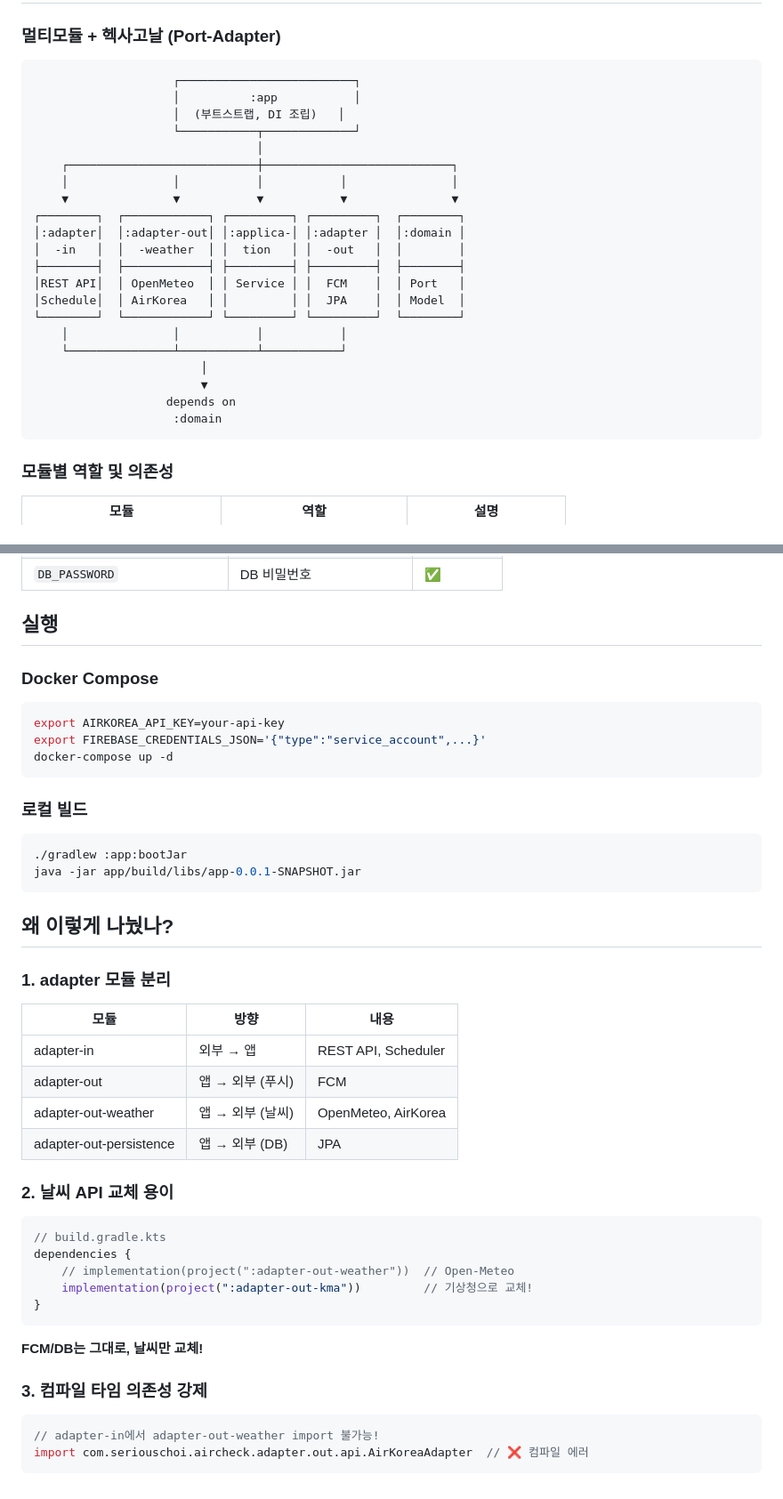
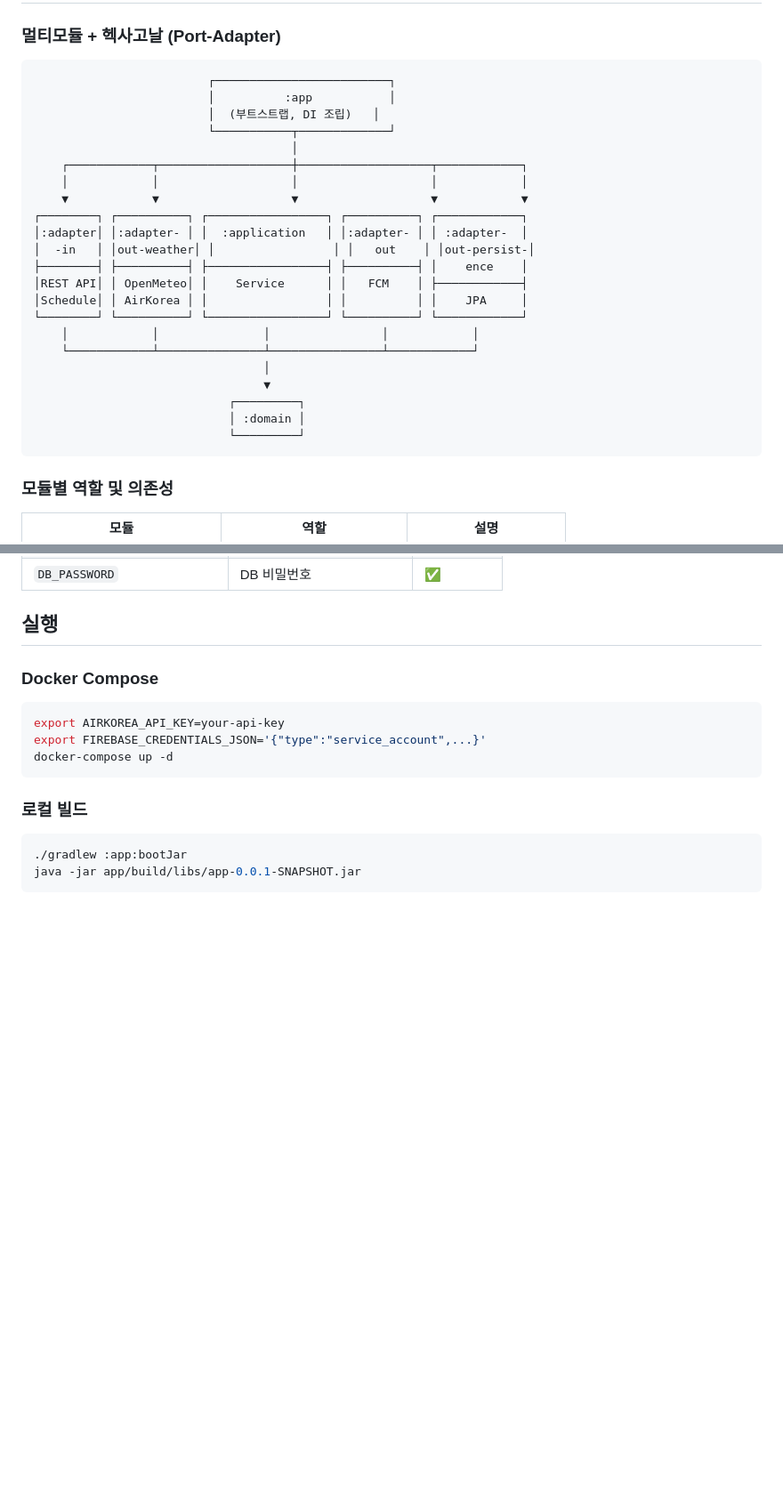
Before and after one commit to choidev2026/aircheck-server, a Markdown page: README.md, 2 parts joined by grey strips. Shown at 89% size. Rendered like a GitHub page; blank space fills up the shorter version.

Commit message:
docs: README 정리 - 의존성 규칙/분리 이유 섹션 제거
이유는 이슈에 기록됨:
- #3: 멀티모듈 전환 이유
- #4: adapter-in/out 분리
- #5: DB 어댑터 분리

````diff
--- a/README.md
+++ b/README.md
@@ -15,27 +15,28 @@
 ### 멀티모듈 + 헥사고날 (Port-Adapter)
 
 ```
-                    ┌─────────────────────────┐
-                    │          :app           │
-                    │  (부트스트랩, DI 조립)   │
-                    └───────────┬─────────────┘
-                                │
-    ┌───────────────────────────┼───────────────────────────┐
-    │               │           │           │               │
-    ▼               ▼           ▼           ▼               ▼
-┌────────┐  ┌────────────┐ ┌─────────┐ ┌─────────┐  ┌────────┐
-│:adapter│  │:adapter-out│ │:applica-│ │:adapter │  │:domain │
-│  -in   │  │  -weather  │ │  tion   │ │  -out   │  │        │
-├────────┤  ├────────────┤ ├─────────┤ ├─────────┤  ├────────┤
-│REST API│  │ OpenMeteo  │ │ Service │ │  FCM    │  │ Port   │
-│Schedule│  │ AirKorea   │ │         │ │  JPA    │  │ Model  │
-└────────┘  └────────────┘ └─────────┘ └─────────┘  └────────┘
-    │               │           │           │
-    └───────────────┴───────────┴───────────┘
-                        │
-                        ▼
-                   depends on
-                    :domain
+                         ┌─────────────────────────┐
+                         │          :app           │
+                         │  (부트스트랩, DI 조립)   │
+                         └───────────┬─────────────┘
+                                     │
+    ┌────────────┬───────────────────┼───────────────────┬────────────┐
+    │            │                   │                   │            │
+    ▼            ▼                   ▼                   ▼            ▼
+┌────────┐ ┌──────────┐ ┌─────────────────┐ ┌──────────┐ ┌────────────┐
+│:adapter│ │:adapter- │ │  :application   │ │:adapter- │ │ :adapter-  │
+│  -in   │ │out-weather│ │                 │ │   out    │ │out-persist-│
+├────────┤ ├──────────┤ ├─────────────────┤ ├──────────┤ │    ence    │
+│REST API│ │ OpenMeteo│ │    Service      │ │   FCM    │ ├────────────┤
+│Schedule│ │ AirKorea │ │                 │ │          │ │    JPA     │
+└────────┘ └──────────┘ └─────────────────┘ └──────────┘ └────────────┘
+    │            │               │                │            │
+    └────────────┴───────────────┴────────────────┴────────────┘
+                                 │
+                                 ▼
+                            ┌─────────┐
+                            │ :domain │
+                            └─────────┘
 ```
 
 ### 모듈별 역할 및 의존성
@@ -153,33 +144,3 @@ docker-compose up -d
 ./gradlew :app:bootJar
 java -jar app/build/libs/app-0.0.1-SNAPSHOT.jar
 ```
-
-## 왜 이렇게 나눴나?
-
-### 1. adapter 모듈 분리
-
-| 모듈 | 방향 | 내용 |
-|------|------|------|
-| adapter-in | 외부 → 앱 | REST API, Scheduler |
-| adapter-out | 앱 → 외부 (푸시) | FCM |
-| adapter-out-weather | 앱 → 외부 (날씨) | OpenMeteo, AirKorea |
-| adapter-out-persistence | 앱 → 외부 (DB) | JPA |
-
-### 2. 날씨 API 교체 용이
-
-```kotlin
-// build.gradle.kts
-dependencies {
-    // implementation(project(":adapter-out-weather"))  // Open-Meteo
-    implementation(project(":adapter-out-kma"))         // 기상청으로 교체!
-}
-```
-
-**FCM/DB는 그대로, 날씨만 교체!**
-
-### 3. 컴파일 타임 의존성 강제
-
-```kotlin
-// adapter-in에서 adapter-out-weather import 불가능!
-import com.seriouschoi.aircheck.adapter.out.api.AirKoreaAdapter  // ❌ 컴파일 에러
-```
````
Also changed, not shown: other parts of README.md (+0 -10 lines).
